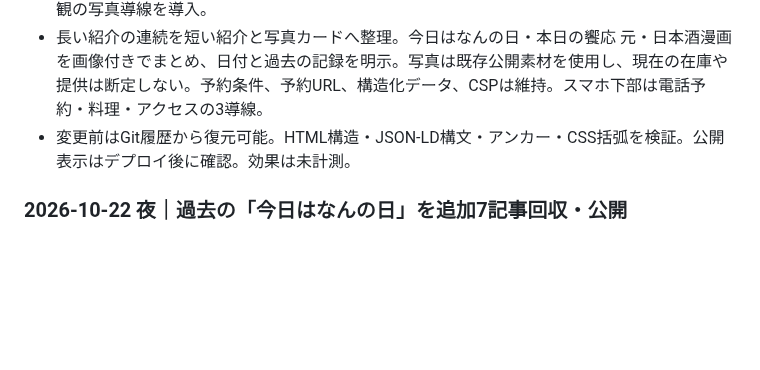
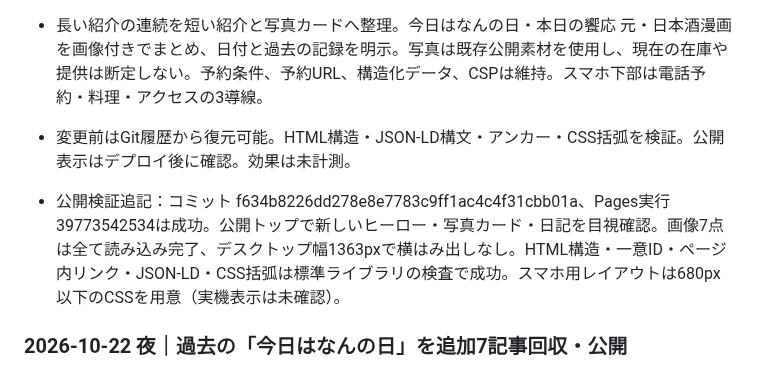
Before and after one commit to kyouou-hajime/kyouou-hajime.github.io, a Markdown page: SEARCH_CHANGELOG.md, the part around the change. GitHub-like rendering; blank space fills up the shorter version.

Commit message:
Record homepage redesign deployment and visual verification

```diff
--- a/SEARCH_CHANGELOG.md
+++ b/SEARCH_CHANGELOG.md
@@ -2,6 +2,8 @@
 - 店主の「文字主体で見にくい」「一度仕上げて」の依頼に対応。index.html とトップ専用 css/home.css を更新。店内の大きな写真、墨色の重ね、生成り・金の配色、料理・お酒・外観の写真導線を導入。
 - 長い紹介の連続を短い紹介と写真カードへ整理。今日はなんの日・本日の饗応 元・日本酒漫画を画像付きでまとめ、日付と過去の記録を明示。写真は既存公開素材を使用し、現在の在庫や提供は断定しない。予約条件、予約URL、構造化データ、CSPは維持。スマホ下部は電話予約・料理・アクセスの3導線。
 - 変更前はGit履歴から復元可能。HTML構造・JSON-LD構文・アンカー・CSS括弧を検証。公開表示はデプロイ後に確認。効果は未計測。
+
+- 公開検証追記：コミット f634b8226dd278e8e7783c9ff1ac4c4f31cbb01a、Pages実行39773542534は成功。公開トップで新しいヒーロー・写真カード・日記を目視確認。画像7点は全て読み込み完了、デスクトップ幅1363pxで横はみ出しなし。HTML構造・一意ID・ページ内リンク・JSON-LD・CSS括弧は標準ライブラリの検査で成功。スマホ用レイアウトは680px以下のCSSを用意（実機表示は未確認）。
 
 ### 2026-10-22 夜｜過去の「今日はなんの日」を追加7記事回収・公開
 - 店主の「もっと取れた」という指摘を受けて探索を拡張。2026-08-25〜10-21の生成画像290件と、それ以前71件の保存メタデータを照合し、候補画像11点を実物で確認した。本文は過去会話を期間別・日付別で検索。回収原文・要点と新たな再編集を混同しない。
```
